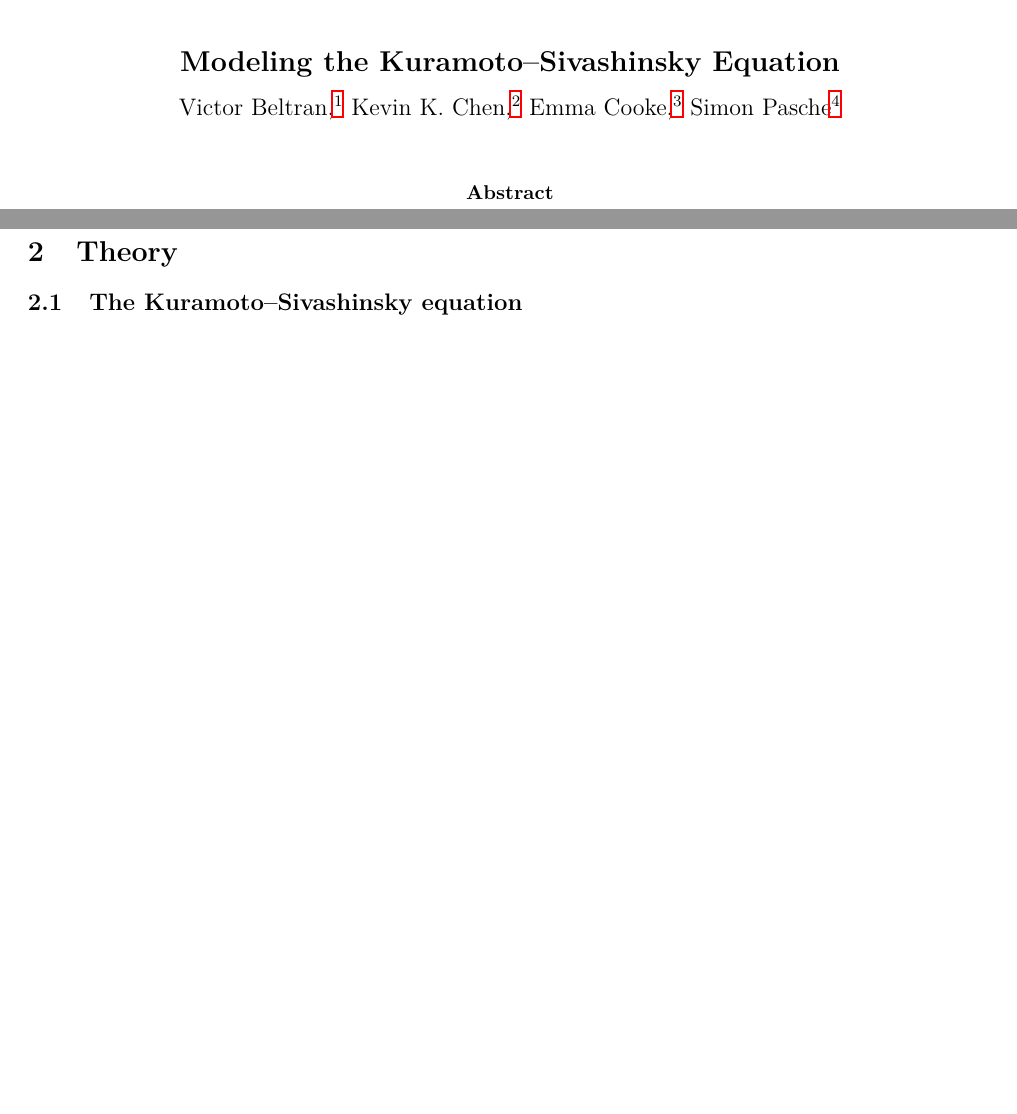
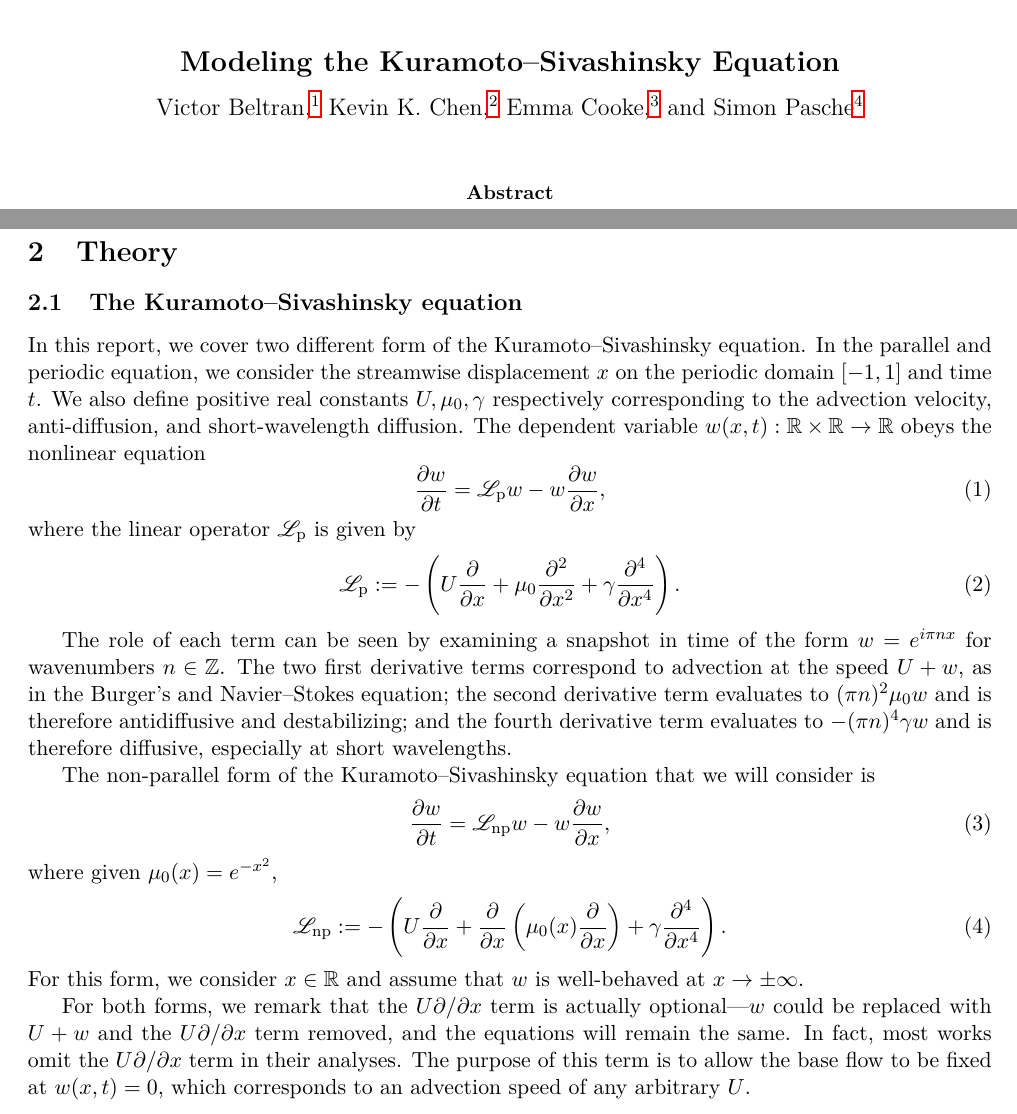
Before and after one commit to SimonPasche/ercoftac_report, a LaTeX paper (BeltranChenCookePasche.tex): two parts of pages 1 and 2 of 3 before the commit and two parts of pages 1 and 2 of 4 after it, joined at a grey line, cut so that both start at the same text, the shorter picture padded with empty space. Compiled offline with LaTeX, dvips and Ghostscript.

Commit message:
Drafted the review of the KS equation.

```diff
--- a/BeltranChenCookePasche.tex
+++ b/BeltranChenCookePasche.tex
@@ -10,10 +10,18 @@
 \usepackage[english]{babel}
 \usepackage{psfrag}
 \usepackage{fancyhdr}
+\usepackage{mathrsfs}
 \usepackage{natbib}
 \usepackage{xcolor}
 
+% Algebraic rings.
+\newcommand*{\Ints}{\mathbb{Z}}
+\newcommand*{\Reals}{\mathbb{R}}
+
 % Operators.
+\renewcommand*{\L}{\mathscr{L}}
+\newcommand*{\Lnp}{\L_\mathrm{np}}
+\newcommand*{\Lp}{\L_\mathrm{p}}
 \newcommand*{\p}[3][1]{%
     \if#11
     \frac{\partial #2}{\partial #3}
@@ -57,7 +65,7 @@
         \large{%
             Victor Beltran,\footnote{Universidad Polit\'ecnica de Madrid}
             Kevin K. Chen,\footnote{University of Southern California}
-            Emma Cooke,\footnote{Imperial College London}
+            Emma Cooke,\footnote{Imperial College London} and
             Simon Pasche\footnote{\'Ecole Polytechnique F\'ed\'erale de Lausanne}%
         }%
     }
@@ -110,6 +118,43 @@ Finally, we summarize our work in \autoref{sec:conclusions}.
 
 \subsection{The \KSE}
 
+In this report, we cover two different form of the \KSE.
+In the parallel and periodic equation, we consider the streamwise displacement $x$ on the periodic domain $[-1, 1]$ and time $t$.
+We also define positive real constants $U, \mu_0, \gamma$ respectively corresponding to the advection velocity, anti-diffusion, and short-wavelength diffusion.
+The dependent variable $w(x, t) : \Reals \times \Reals \to \Reals$ obeys the nonlinear equation
+\begin{equation}
+    \label{eq:ks-parallel}
+    \p{w}{t} = \Lp w - w \p{w}{x},
+\end{equation}
+where the linear operator $\Lp$ is given by
+\begin{equation}
+    \label{eq:ks-parallel-linear}
+    \Lp := - \left(U \p{}{x} + \mu_0 \p[2]{}{x} + \gamma \p[4]{}{x}\right).
+\end{equation}
+
+The role of each term can be seen by examining a snapshot in time of the form $w = e^{i \pi n x}$ for wavenumbers $n \in \Ints$.
+The two first derivative terms correspond to advection at the speed $U + w$, as in the Burger's and Navier--Stokes equation;
+the second derivative term evaluates to $(\pi n)^2 \mu_0 w$ and is therefore antidiffusive and destabilizing;
+and the fourth derivative term evaluates to $- (\pi n)^4 \gamma w$ and is therefore diffusive, especially at short wavelengths.
+
+The non-parallel form of the \KSE\ that we will consider is
+\begin{equation}
+    \label{eq:ks-nonparallel}
+    \p{w}{t} = \Lnp w - w \p{w}{x},
+\end{equation}
+where given $\mu_0(x) = e^{-x^2}$,
+\begin{equation}
+    \label{eq:ks-nonparallel-linear}
+    \Lnp := - \left(
+        U \p{}{x} + \p{}{x} \left(\mu_0(x) \p{}{x}\right) + \gamma \p[4]{}{x}
+    \right).
+\end{equation}
+For this form, we consider $x \in \Reals$ and assume that $w$ is well-behaved at $x \to \pm \infty$.
+
+For both forms, we remark that the $U \partial / \partial x$ term is actually optional---$w$ could be replaced with $U + w$ and the $U \partial / \partial x$ term removed, and the equations will remain the same.
+In fact, most works omit the $U \partial / \partial x$ term in their analyses.
+The purpose of this term is to allow the base flow to be fixed at $w(x, t) = 0$, which corresponds to an advection speed of any arbitrary $U$.
+
 \subsection{POD-DEIM}
 
 \section{Numerical methods}
```
